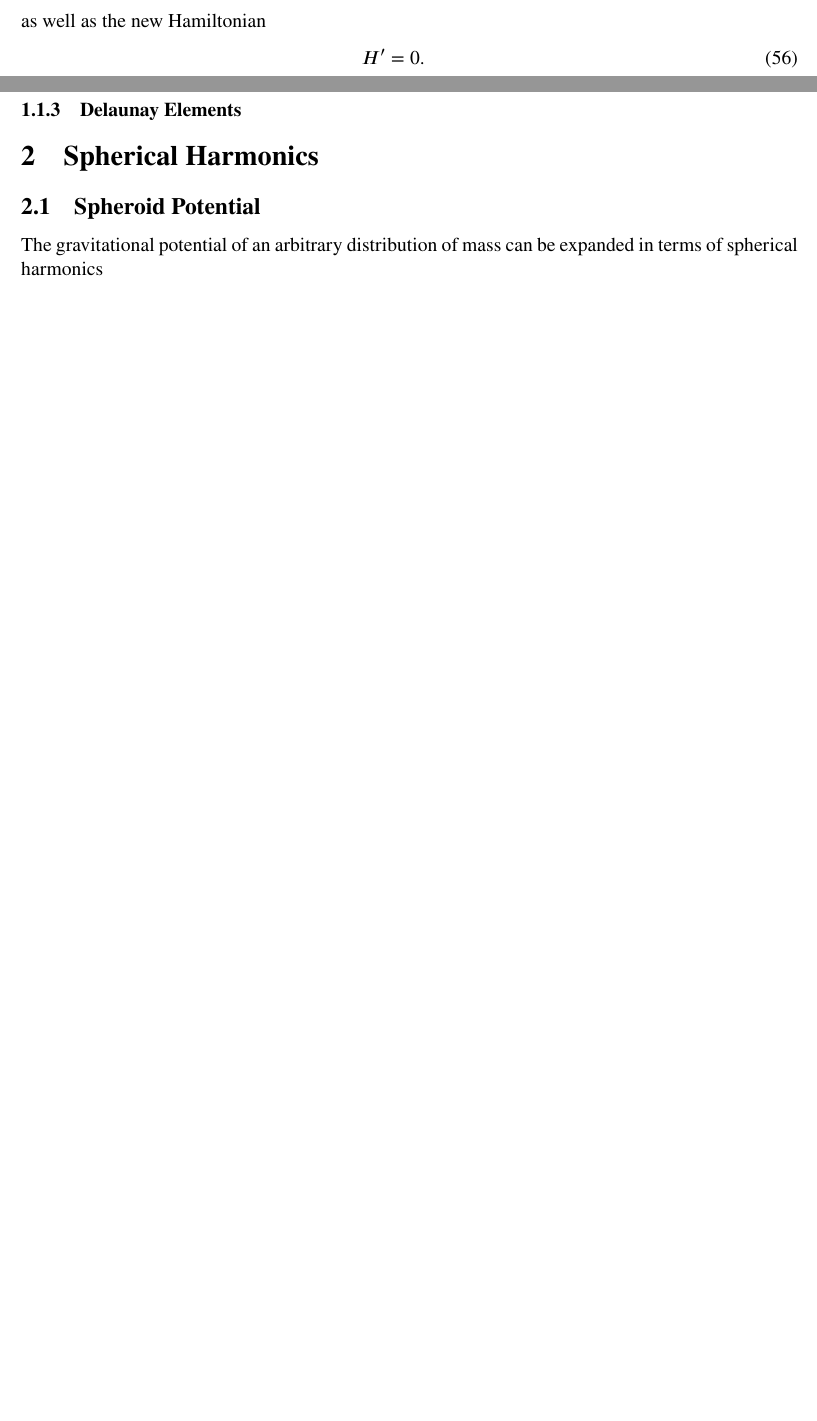
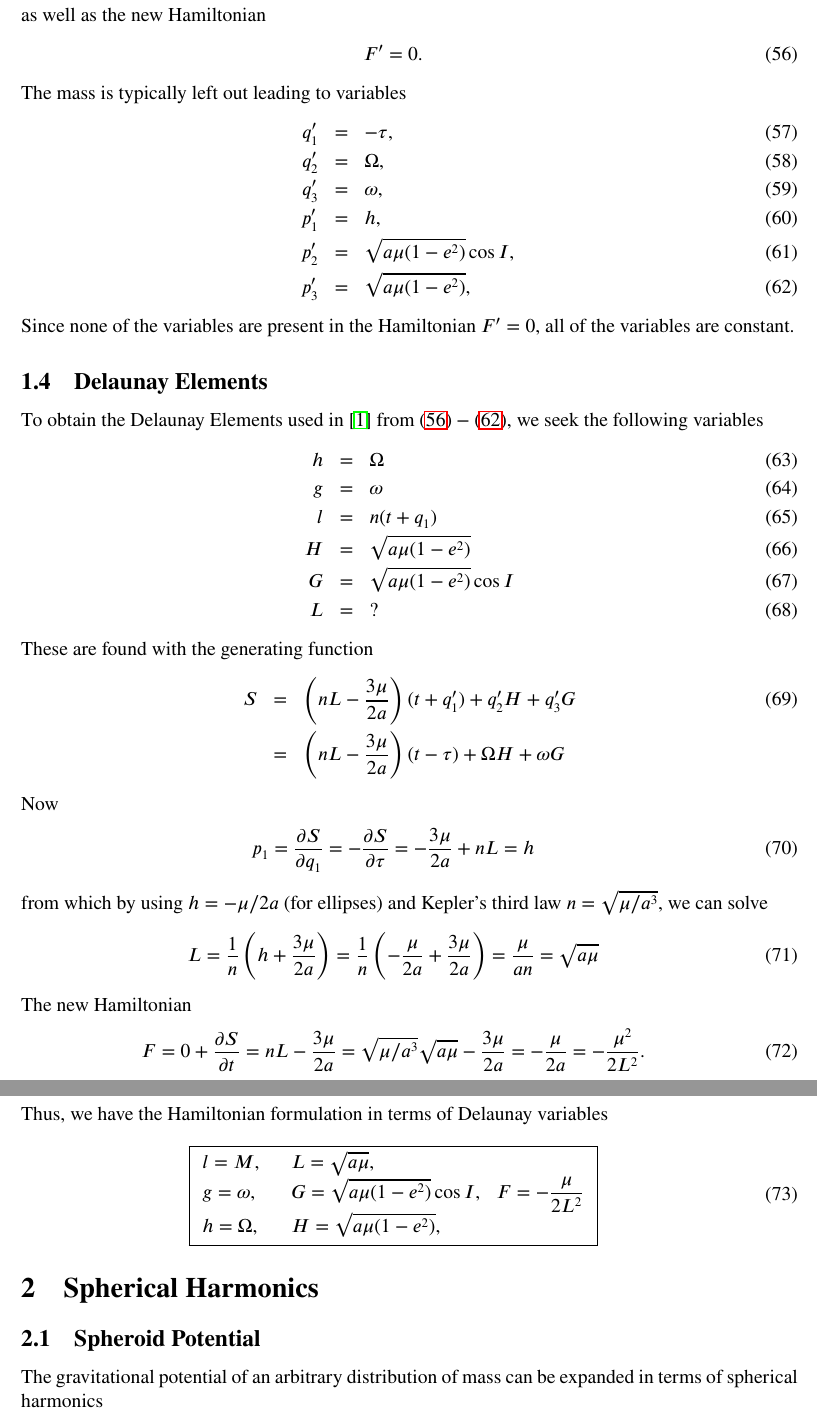
Before and after one commit to vsr83/SGP4, a LaTeX document (doc/SGP4.tex): two parts of pages 7 and 8 of 13 before the commit and two parts of pages 8 and 9 of 15 after it, joined at a grey line, cut so that both start at the same text, the shorter picture padded with empty space. Compiled offline with LaTeX, dvips and Ghostscript; the source files are stored in an older character set and shown here as Unicode.

Commit message:
Progress commit

```diff
--- a/doc/SGP4.tex
+++ b/doc/SGP4.tex
@@ -23,6 +23,7 @@
 \usepackage{stix}
 \usepackage{lipsum}
 \usepackage{tikz}
+\usepackage{hyperref}
 
 \newcommand{\BackgroundPic}{
 %  \put(0,0){
@@ -612,10 +624,99 @@ We now have the new canonical coordinates and momentums
 \end {eqnarray}
 as well as the new Hamiltonian
 \begin {eqnarray}
-  H' = 0.
+  \label{eq:zero_hamiltonian}
+  F' = 0.
 \end {eqnarray}
-
-\subsubsection{Delaunay Elements}
+The mass is typically left out leading to variables
+\begin {eqnarray}
+  \label{eq:zero_q1}
+  q_1' &=& -\tau,
+  \\
+  \label{eq:zero_q2}
+  q_2' &=& \Omega,
+  \\
+  \label{eq:zero_q3}
+  q_3' &=& \omega,
+  \\
+  \label{eq:zero_p1}
+  p_1' &=& h,
+  \\
+  \label{eq:zero_p2}
+  p_2' &=& \sqrt{a\mu(1-e^2)}\cos I,
+  \\
+  \label{eq:zero_p3}
+  p_3' &=& \sqrt{a\mu(1-e^2)},
+\end {eqnarray}
+Since none of the variables are present in the Hamiltonian $F'=0$, all of the variables are
+constant.
+\subsection{Delaunay Elements}
+\label{sec:delaunay}
+To obtain the Delaunay Elements used in \cite{brouwer} from $(\ref{eq:zero_hamiltonian})-(\ref{eq:zero_p3})$, we
+seek the following variables
+\begin {eqnarray}
+  h &=& \Omega
+  \\
+  g &=& \omega
+  \\
+  l &=& n(t + q_1)
+  \\
+  H &=& \sqrt{a\mu(1 - e^2)}
+  \\
+  G &=& \sqrt{a\mu(1 - e^2)}\cos I
+  \\
+  L &=& ?
+\end {eqnarray}
+These are found with the generating function
+\begin {eqnarray}
+  S &=& \left(
+  nL - \frac{3\mu}{2a}
+  \right)
+  (t + q_1') + q_2'H + q_3'G
+  \\\nonumber
+  &=&
+  \left(
+  nL - \frac{3\mu}{2a}
+  \right)
+  (t - \tau) + \Omega H + \omega G
+\end {eqnarray}
+Now
+\begin {eqnarray}
+  p_1 = \pdiff{S}{q_1}
+  = - \pdiff{S}{\tau} = -\frac{3\mu}{2a} + nL = h
+\end {eqnarray}
+from which by using $h=-\mu/2a$ (for ellipses) and Kepler's third law $n=\sqrt{\mu/a^3}$, we can solve
+\begin {eqnarray}
+  L = \frac{1}{n}\left(
+  h + \frac{3\mu}{2a}
+  \right)
+  =
+  \frac{1}{n}
+  \left(-\frac{\mu}{2a} + \frac{3\mu}{2a}\right)
+  =
+  \frac{\mu}{an}
+  =
+  \sqrt{a\mu}
+\end {eqnarray}
+The new Hamiltonian
+\begin {eqnarray}
+  F = 0 + \pdiff{S}{t} = nL - \frac{3\mu}{2a}
+  =
+  \sqrt{\mu/a^3}\sqrt{a\mu} - \frac{3\mu}{2a}
+  =
+  -\frac{\mu}{2a}
+  =
+  -\frac{\mu^2}{2L^2}.
+\end {eqnarray}
+Thus, we have the Hamiltonian formulation in terms of Delaunay variables
+\begin {eqnarray}
+  \boxed{
+  \begin {array}{lll}
+    l = M,           & L = \sqrt{a\mu},                & \\
+    g = \omega,\quad & G = \sqrt{a\mu(1 - e^2)}\cos I, & F = -\dfrac{\mu}{2L^2}\\
+    h = \Omega,      & H =  \sqrt{a\mu(1 - e^2)},      &
+  \end {array}
+  }
+\end {eqnarray}
 
 \section{Spherical Harmonics}
 \subsection{Spheroid Potential}
```
Also changed, not shown: doc/SGP4.pdf, doc/SGP4.tex (43 more changed lines).
